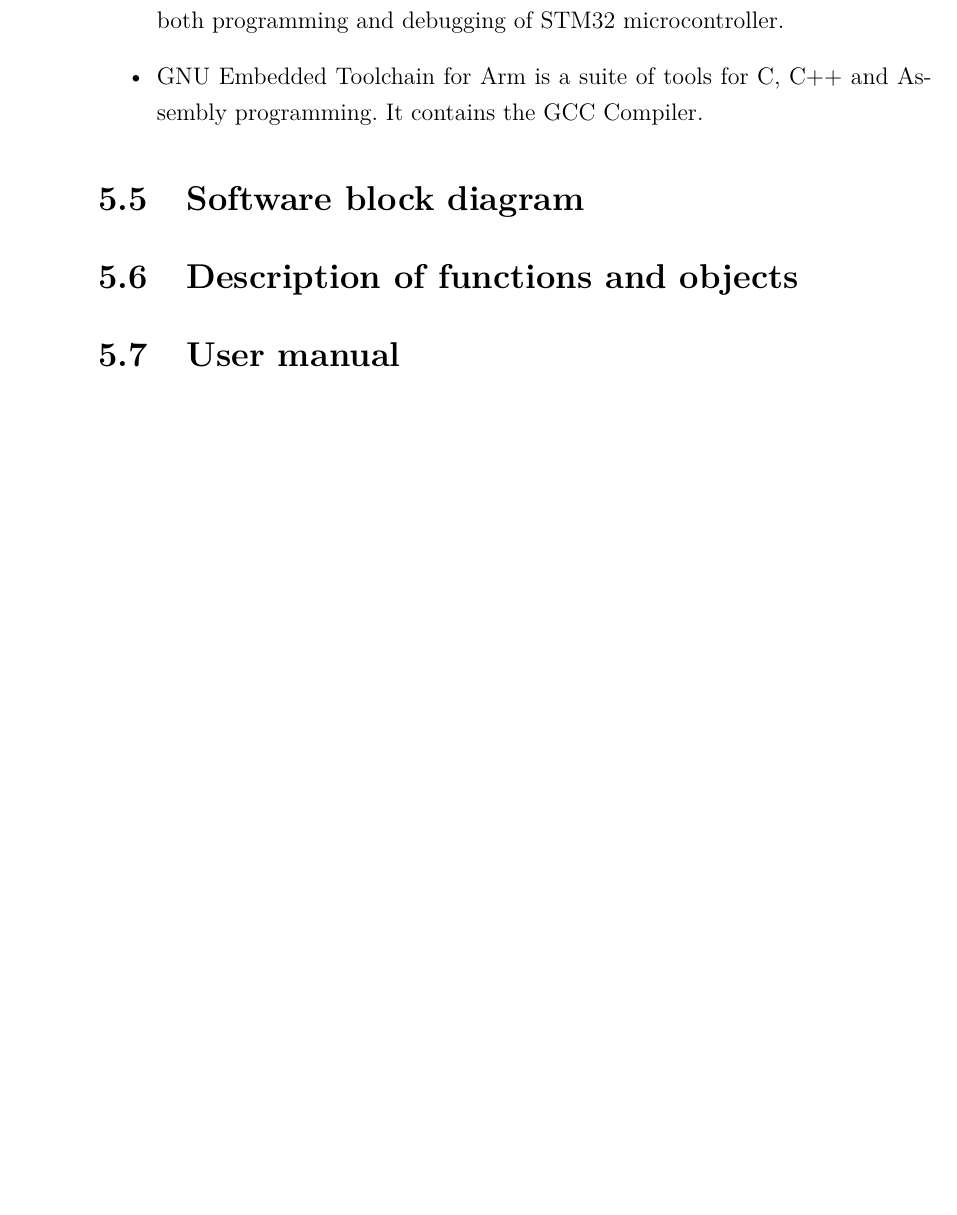
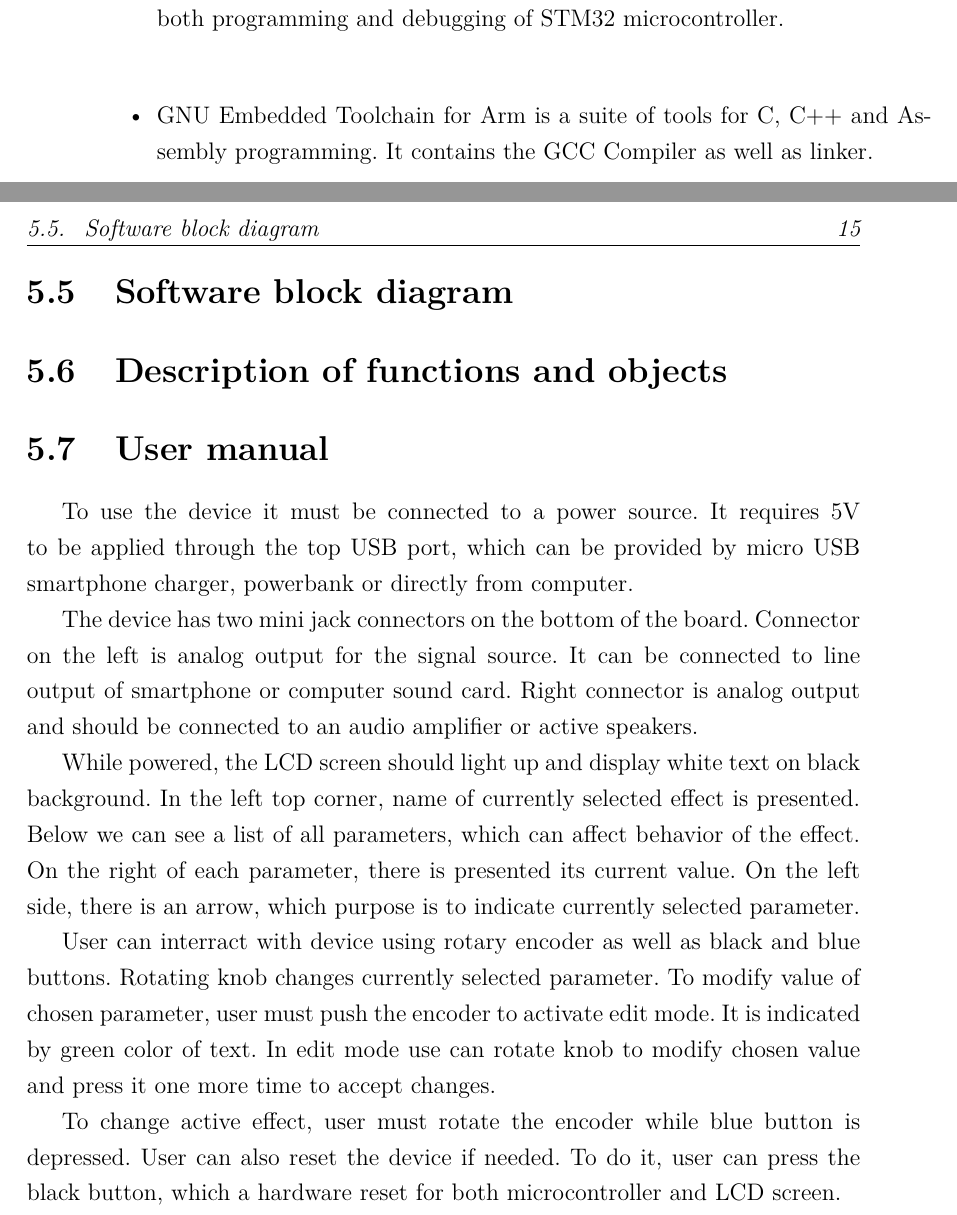
Before and after one commit to LongerHV/Final_project, a LaTeX thesis (stm32.tex): part of page 18 of 26 before the commit and two parts of pages 18 and 19 of 28 after it, the two joined at a grey line, cut so that both start at the same text, the shorter picture padded with empty space. Compiled offline with pdfLaTeX.

Commit message:
progress

```diff
--- a/stm32.tex
+++ b/stm32.tex
@@ -540,7 +540,7 @@ List of frameworks and additional tools used for software development:
     It supports ST-Link, which was used for both programming and debugging of STM32 microcontroller.
     \item GNU Embedded Toolchain for Arm
     is a suite of tools for C, C++ and Assembly programming.
-    It contains the GCC Compiler.
+    It contains the GCC Compiler as well as linker.
 \end{itemize}
 
 \section{Software block diagram}
@@ -548,6 +548,38 @@ List of frameworks and additional tools used for software development:
 \section{Description of functions and objects}
 
 \section{User manual}
+To use the device it must be connected to a power source.
+It requires 5V to be applied through the top USB port,
+which can be provided by micro USB smartphone charger,
+powerbank or directly from computer.
+
+The device has two mini jack connectors on the bottom of the board.
+Connector on the left is analog output for the signal source.
+It can be connected to line output of smartphone or computer sound card.
+Right connector is analog output and should be connected
+to an audio amplifier or active speakers.
+
+While powered, the LCD screen should light up
+and display white text on black background.
+In the left top corner, name of currently selected effect is presented.
+Below we can see a list of all parameters,
+which can affect behavior of the effect.
+On the right of each parameter, there is presented its current value.
+On the left side, there is an arrow,
+which purpose is to indicate currently selected parameter.
+
+User can interract with device using rotary encoder
+as well as black and blue buttons.
+Rotating knob changes currently selected parameter.
+To modify value of chosen parameter, user must push the encoder
+to activate edit mode. It is indicated by green color of text.
+In edit mode use can rotate knob to modify chosen value
+and press it one more time to accept changes.
+
+To change active effect, user must rotate the encoder
+while blue button is depressed. User can also reset the device if needed.
+To do it, user can press the black button,
+which a hardware reset for both microcontroller and LCD screen.
 
 \newpage
 
```
Also changed, not shown: stm32-blx.bib (added, +11 -0 lines), stm32.pdf, stm32.tex (4 more changed lines), 5 other files.
